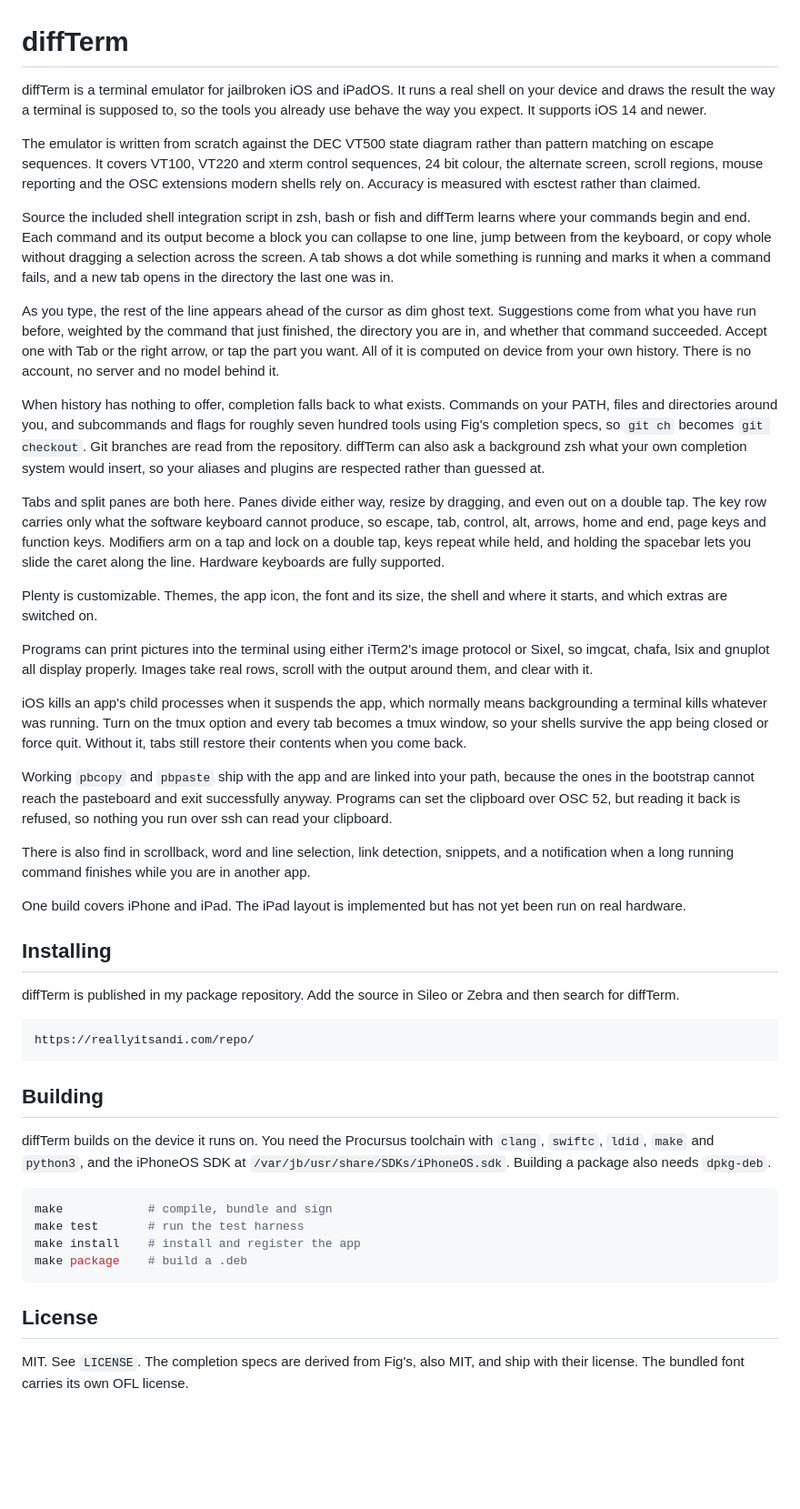
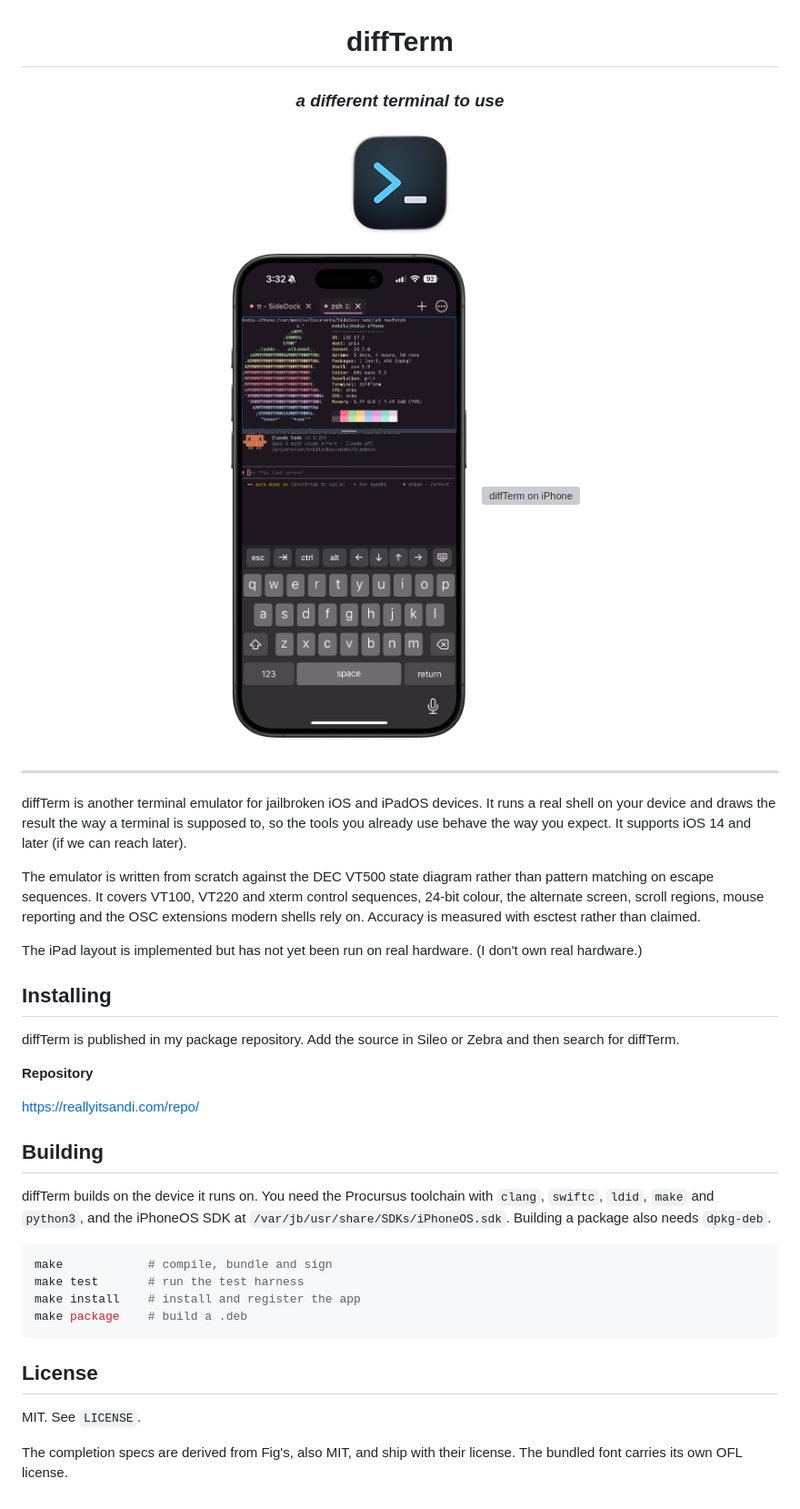
Before and after one commit to realAndi/diffTerm, a Markdown page: README.md, the part around the change printed below. Shown: that part at 91% size. Drawn GitHub-style; pictures changed too: screenshots/modern-app-icon.png (added), screenshots/screenshot1.png (added); blank space fills up the shorter version; grey boxes are pictures that could not be loaded.

````diff
--- a/README.md
+++ b/README.md
@@ -1,84 +3,36 @@
 # diffTerm
 
-diffTerm is a terminal emulator for jailbroken iOS and iPadOS. It runs a real
-shell on your device and draws the result the way a terminal is supposed to,
-so the tools you already use behave the way you expect. It supports iOS 14 and
-newer.
+### *a different terminal to use*
 
-The emulator is written from scratch against the DEC VT500 state diagram
-rather than pattern matching on escape sequences. It covers VT100, VT220 and
-xterm control sequences, 24 bit colour, the alternate screen, scroll regions,
-mouse reporting and the OSC extensions modern shells rely on. Accuracy is
-measured with esctest rather than claimed.
+<img src="screenshots/modern-app-icon.png" width="128" alt="diffTerm App Icon">
 
-Source the included shell integration script in zsh, bash or fish and diffTerm
-learns where your commands begin and end. Each command and its output become a
-block you can collapse to one line, jump between from the keyboard, or copy
-whole without dragging a selection across the screen. A tab shows a dot while
-something is running and marks it when a command fails, and a new tab opens in
-the directory the last one was in.
+<br>
 
-As you type, the rest of the line appears ahead of the cursor as dim ghost
-text. Suggestions come from what you have run before, weighted by the command
-that just finished, the directory you are in, and whether that command
-succeeded. Accept one with Tab or the right arrow, or tap the part you want.
-All of it is computed on device from your own history. There is no account, no
-server and no model behind it.
+<img src="screenshots/screenshot1.png" width="320" alt="diffTerm on iPhone">
+<img src="screenshots/screenshot2.png" width="320" alt="diffTerm on iPhone">
 
-When history has nothing to offer, completion falls back to what exists.
-Commands on your PATH, files and directories around you, and subcommands and
-flags for roughly seven hundred tools using Fig's completion specs, so `git ch`
-becomes `git checkout`. Git branches are read from the repository. diffTerm can
-also ask a background zsh what your own completion system would insert, so your
-aliases and plugins are respected rather than guessed at.
+</div>
 
-Tabs and split panes are both here. Panes divide either way, resize by
-dragging, and even out on a double tap. The key row carries only what the
-software keyboard cannot produce, so escape, tab, control, alt, arrows, home
-and end, page keys and function keys. Modifiers arm on a tap and lock on a
-double tap, keys repeat while held, and holding the spacebar lets you slide the
-caret along the line. Hardware keyboards are fully supported.
+---
 
-Plenty is customizable. Themes, the app icon, the font and its size, the shell
-and where it starts, and which extras are switched on.
+diffTerm is another terminal emulator for jailbroken iOS and iPadOS devices. It runs a real shell on your device and draws the result the way a terminal is supposed to, so the tools you already use behave the way you expect. It supports iOS 14 and
+later (if we can reach later).
 
-Programs can print pictures into the terminal using either iTerm2's image
-protocol or Sixel, so imgcat, chafa, lsix and gnuplot all display properly.
-Images take real rows, scroll with the output around them, and clear with it.
+The emulator is written from scratch against the DEC VT500 state diagram rather than pattern matching on escape sequences. It covers VT100, VT220 and xterm control sequences, 24-bit colour, the alternate screen, scroll regions, mouse reporting and the OSC extensions modern shells rely on. Accuracy is measured with esctest rather than claimed.
 
-iOS kills an app's child processes when it suspends the app, which normally
-means backgrounding a terminal kills whatever was running. Turn on the tmux
-option and every tab becomes a tmux window, so your shells survive the app
-being closed or force quit. Without it, tabs still restore their contents when
-you come back.
-
-Working `pbcopy` and `pbpaste` ship with the app and are linked into your path,
-because the ones in the bootstrap cannot reach the pasteboard and exit
-successfully anyway. Programs can set the clipboard over OSC 52, but reading it
-back is refused, so nothing you run over ssh can read your clipboard.
-
-There is also find in scrollback, word and line selection, link detection,
-snippets, and a notification when a long running command finishes while you are
-in another app.
-
-One build covers iPhone and iPad. The iPad layout is implemented but has not
-yet been run on real hardware.
+The iPad layout is implemented but has not yet been run on real hardware. (I don't own real hardware.)
 
 ## Installing
 
-diffTerm is published in my package repository. Add the source in Sileo or
-Zebra and then search for diffTerm.
+diffTerm is published in my package repository. Add the source in Sileo or Zebra and then search for diffTerm.
 
-```
+**Repository**
+
 https://reallyitsandi.com/repo/
-```
 
 ## Building
 
-diffTerm builds on the device it runs on. You need the Procursus toolchain with
-`clang`, `swiftc`, `ldid`, `make` and `python3`, and the iPhoneOS SDK at
-`/var/jb/usr/share/SDKs/iPhoneOS.sdk`. Building a package also needs
-`dpkg-deb`.
+diffTerm builds on the device it runs on. You need the Procursus toolchain with `clang`, `swiftc`, `ldid`, `make` and `python3`, and the iPhoneOS SDK at `/var/jb/usr/share/SDKs/iPhoneOS.sdk`. Building a package also needs `dpkg-deb`.
 
 ```sh
 make            # compile, bundle and sign
@@ -89,5 +43,6 @@ make package    # build a .deb
 
 ## License
 
-MIT. See `LICENSE`. The completion specs are derived from Fig's, also MIT, and
-ship with their license. The bundled font carries its own OFL license.
+MIT. See `LICENSE`.
+
+The completion specs are derived from Fig's, also MIT, and ship with their license. The bundled font carries its own OFL license.
````
Also changed, not shown: other parts of README.md (+2 -0 lines), 5 other files.
